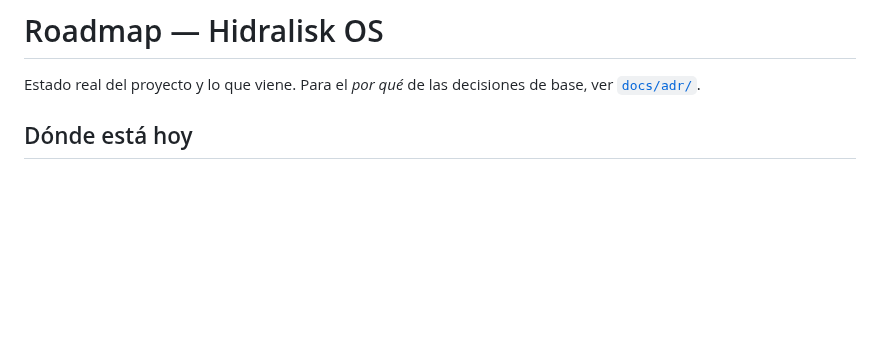
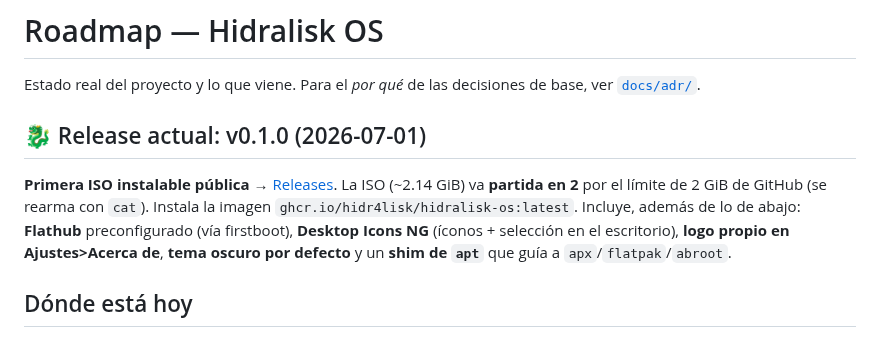
Before and after one commit to hidr4lisk/hidralisk-os, a Markdown page: ROADMAP.md, the part around the change. Drawn GitHub-style; blank space fills up the shorter version.

```diff
--- a/ROADMAP.md
+++ b/ROADMAP.md
@@ -2,6 +2,14 @@
 
 Estado real del proyecto y lo que viene. Para el *por qué* de las decisiones de base, ver
 [`docs/adr/`](docs/adr/).
+
+## 🐉 Release actual: v0.1.0 (2026-07-01)
+
+**Primera ISO instalable pública** → [Releases](https://github.com/hidr4lisk/hidralisk-os/releases/tag/v0.1.0).
+La ISO (~2.14 GiB) va **partida en 2** por el límite de 2 GiB de GitHub (se rearma con `cat`). Instala la
+imagen `ghcr.io/hidr4lisk/hidralisk-os:latest`. Incluye, además de lo de abajo: **Flathub** preconfigurado
+(vía firstboot), **Desktop Icons NG** (íconos + selección en el escritorio), **logo propio en Ajustes>Acerca de**,
+**tema oscuro por defecto** y un **shim de `apt`** que guía a `apx`/`flatpak`/`abroot`.
 
 ## Dónde está hoy
 
```
Also changed, not shown: README.md (+6 -0 lines).
